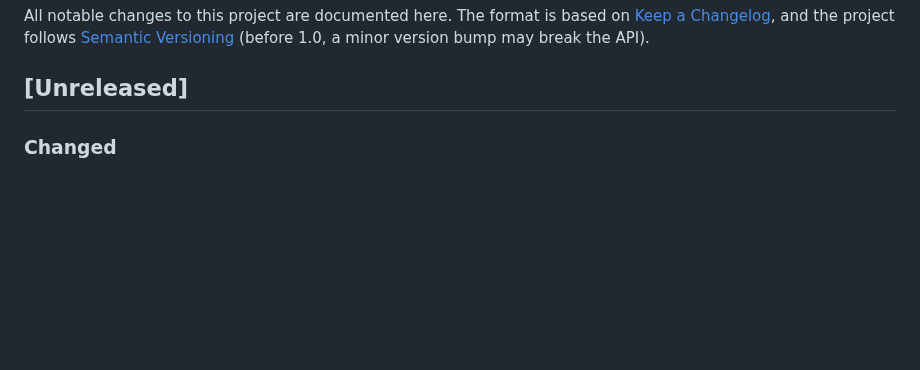
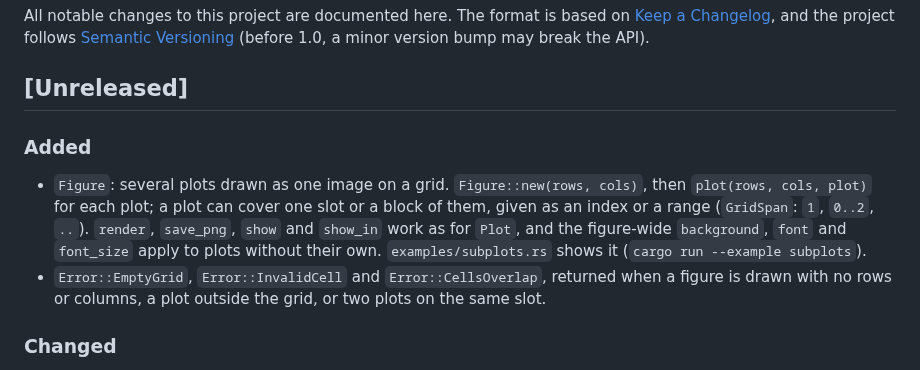
Before and after one commit to EdCarney/termplt, a Markdown page: CHANGELOG.md, the part around the change. Drawn GitHub-style; blank space fills up the shorter version.

```diff
--- a/CHANGELOG.md
+++ b/CHANGELOG.md
@@ -5,6 +5,15 @@ All notable changes to this project are documented here. The format is based on
 [Semantic Versioning](https://semver.org/) (before 1.0, a minor version bump may break the API).
 
 ## [Unreleased]
+
+### Added
+- `Figure`: several plots drawn as one image on a grid. `Figure::new(rows, cols)`, then
+  `plot(rows, cols, plot)` for each plot; a plot can cover one slot or a block of them, given as
+  an index or a range (`GridSpan`: `1`, `0..2`, `..`). `render`, `save_png`, `show` and `show_in`
+  work as for `Plot`, and the figure-wide `background`, `font` and `font_size` apply to plots
+  without their own. `examples/subplots.rs` shows it (`cargo run --example subplots`).
+- `Error::EmptyGrid`, `Error::InvalidCell` and `Error::CellsOverlap`, returned when a figure is
+  drawn with no rows or columns, a plot outside the grid, or two plots on the same slot.
 
 ### Changed
 - A plot without data now draws empty axes (0 to 1 on each axis without explicit limits, as
```
Also changed, not shown: CLAUDE.md (+15 -3 lines), README.md (+33 -0 lines), docs/images/subplots.png (added), 2 other files.
